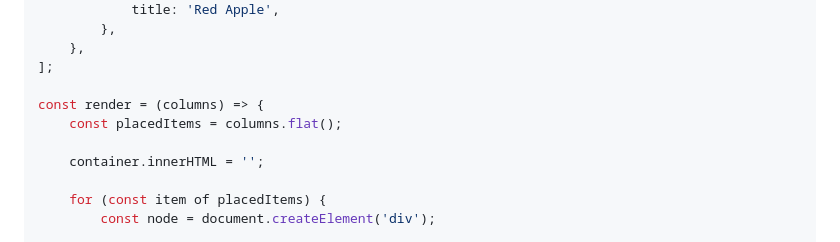
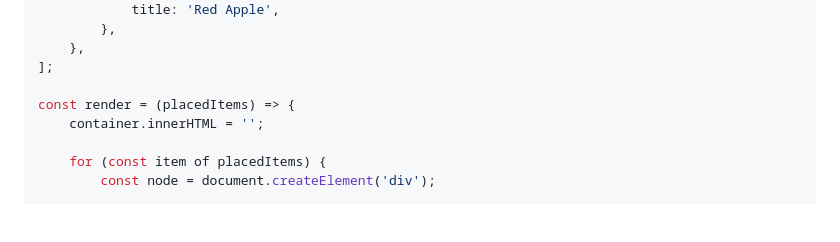
Before and after one commit to steelWinds/masonry-blade, a Markdown page: README.md, the part around one of its changes. Rendered like a GitHub page; blank space fills up the shorter version.

```diff
--- a/README.md
+++ b/README.md
@@ -385,9 +385,7 @@ const initialItems = [
 	},
 ];
 
-const render = (columns) => {
-	const placedItems = columns.flat();
-
+const render = (placedItems) => {
 	container.innerHTML = '';
 
 	for (const item of placedItems) {
```
Also changed, not shown: other parts of README.md (+9 -6 lines), README.ru.md (+10 -9 lines).
